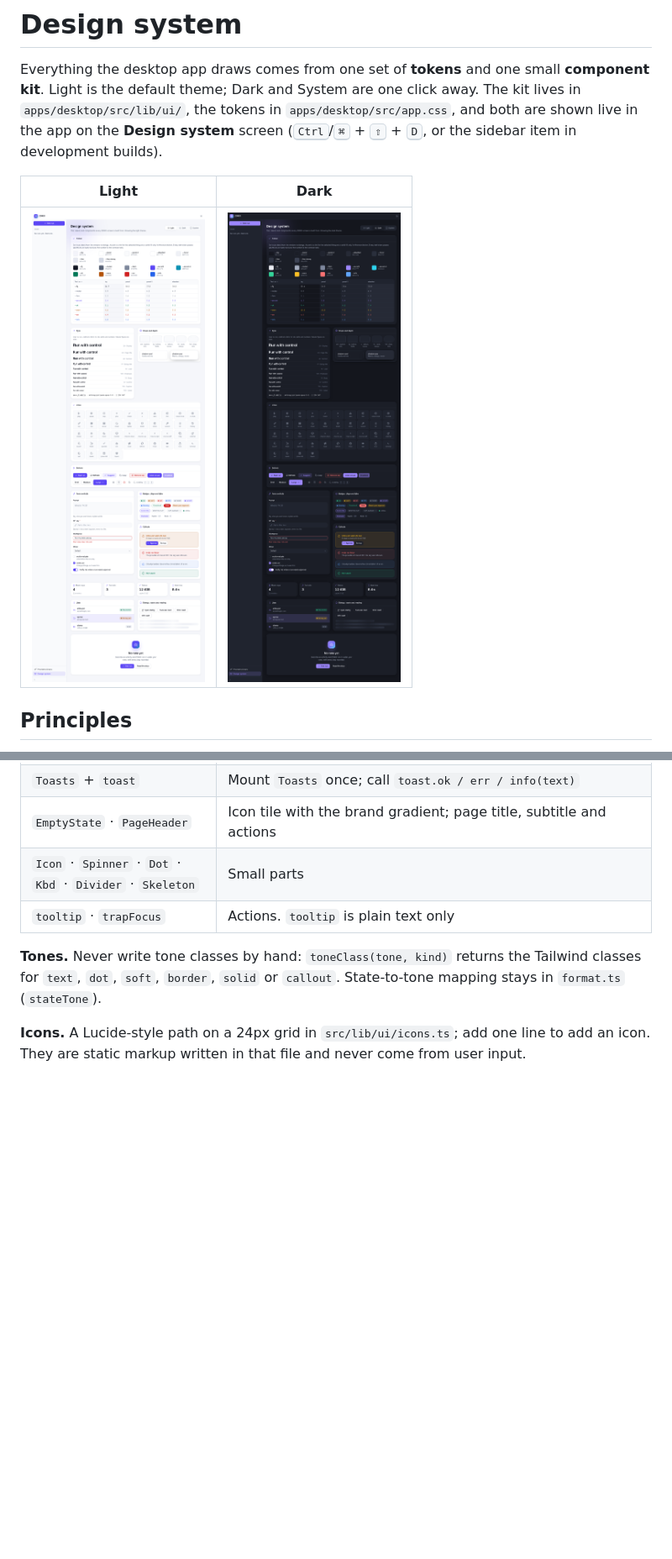
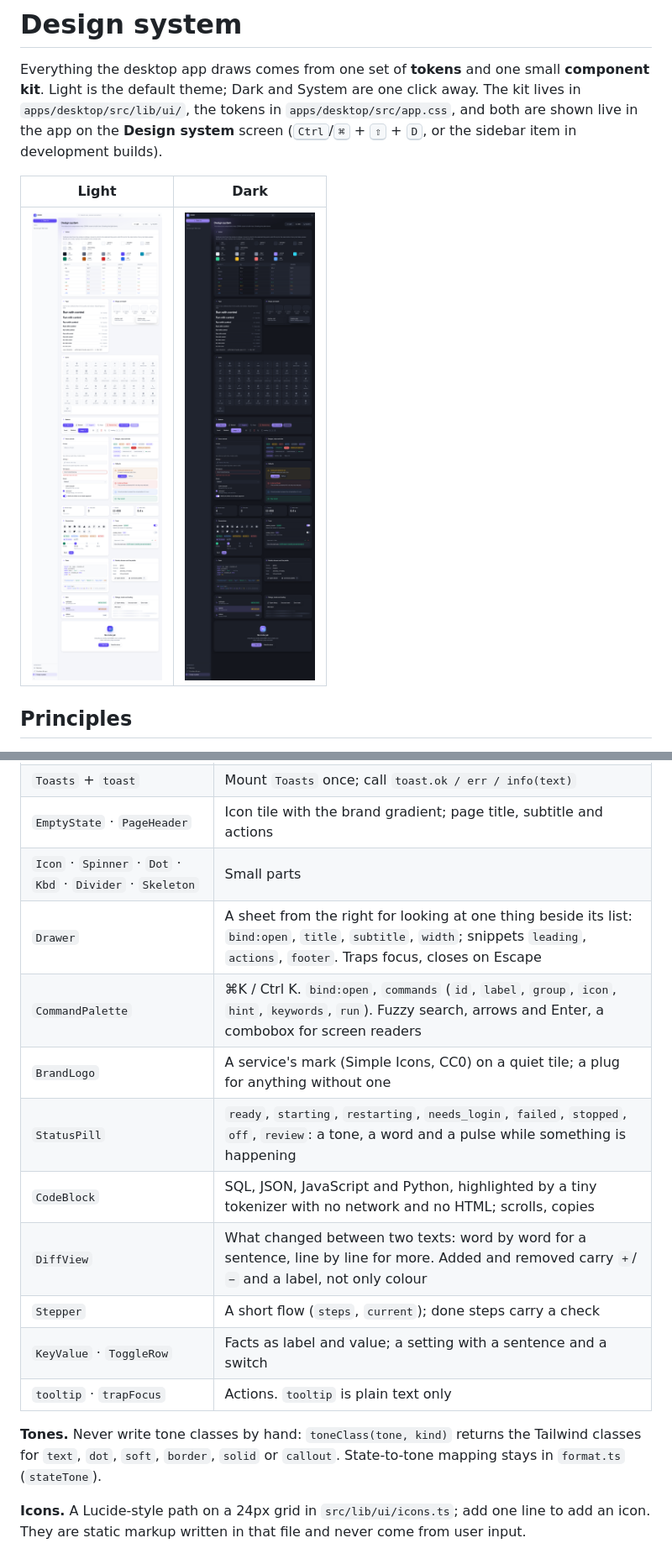
Before and after one commit to LuisPeixoto/zorix, a Markdown page: docs/design-system.md, 2 parts joined by grey strips. Shown at 84% size. GitHub-like rendering; pictures changed too: docs/images/ds-dark.png, docs/images/ds-light.png; blank space fills up the shorter version.

Commit message:
docs(design): describe the v2 tokens and components; refresh the screenshots

```diff
--- a/docs/design-system.md
+++ b/docs/design-system.md
@@ -83,6 +101,14 @@ Import from `src/lib/ui/index.ts`. All accept `class`; interactive ones have hov
 | `Toasts` + `toast` | Mount `Toasts` once; call `toast.ok / err / info(text)` |
 | `EmptyState` · `PageHeader` | Icon tile with the brand gradient; page title, subtitle and actions |
 | `Icon` · `Spinner` · `Dot` · `Kbd` · `Divider` · `Skeleton` | Small parts |
+| `Drawer` | A sheet from the right for looking at one thing beside its list: `bind:open`, `title`, `subtitle`, `width`; snippets `leading`, `actions`, `footer`. Traps focus, closes on Escape |
+| `CommandPalette` | ⌘K / Ctrl K. `bind:open`, `commands` (`id`, `label`, `group`, `icon`, `hint`, `keywords`, `run`). Fuzzy search, arrows and Enter, a combobox for screen readers |
+| `BrandLogo` | A service's mark (Simple Icons, CC0) on a quiet tile; a plug for anything without one |
+| `StatusPill` | `ready`, `starting`, `restarting`, `needs_login`, `failed`, `stopped`, `off`, `review`: a tone, a word and a pulse while something is happening |
+| `CodeBlock` | SQL, JSON, JavaScript and Python, highlighted by a tiny tokenizer with no network and no HTML; scrolls, copies |
+| `DiffView` | What changed between two texts: word by word for a sentence, line by line for more. Added and removed carry `+`/`−` and a label, not only colour |
+| `Stepper` | A short flow (`steps`, `current`); done steps carry a check |
+| `KeyValue` · `ToggleRow` | Facts as label and value; a setting with a sentence and a switch |
 | `tooltip` · `trapFocus` | Actions. `tooltip` is plain text only |
 
 **Tones.** Never write tone classes by hand: `toneClass(tone, kind)` returns the Tailwind classes for `text`, `dot`, `soft`,
```
Also changed, not shown: other parts of docs/design-system.md (+20 -0 lines).
